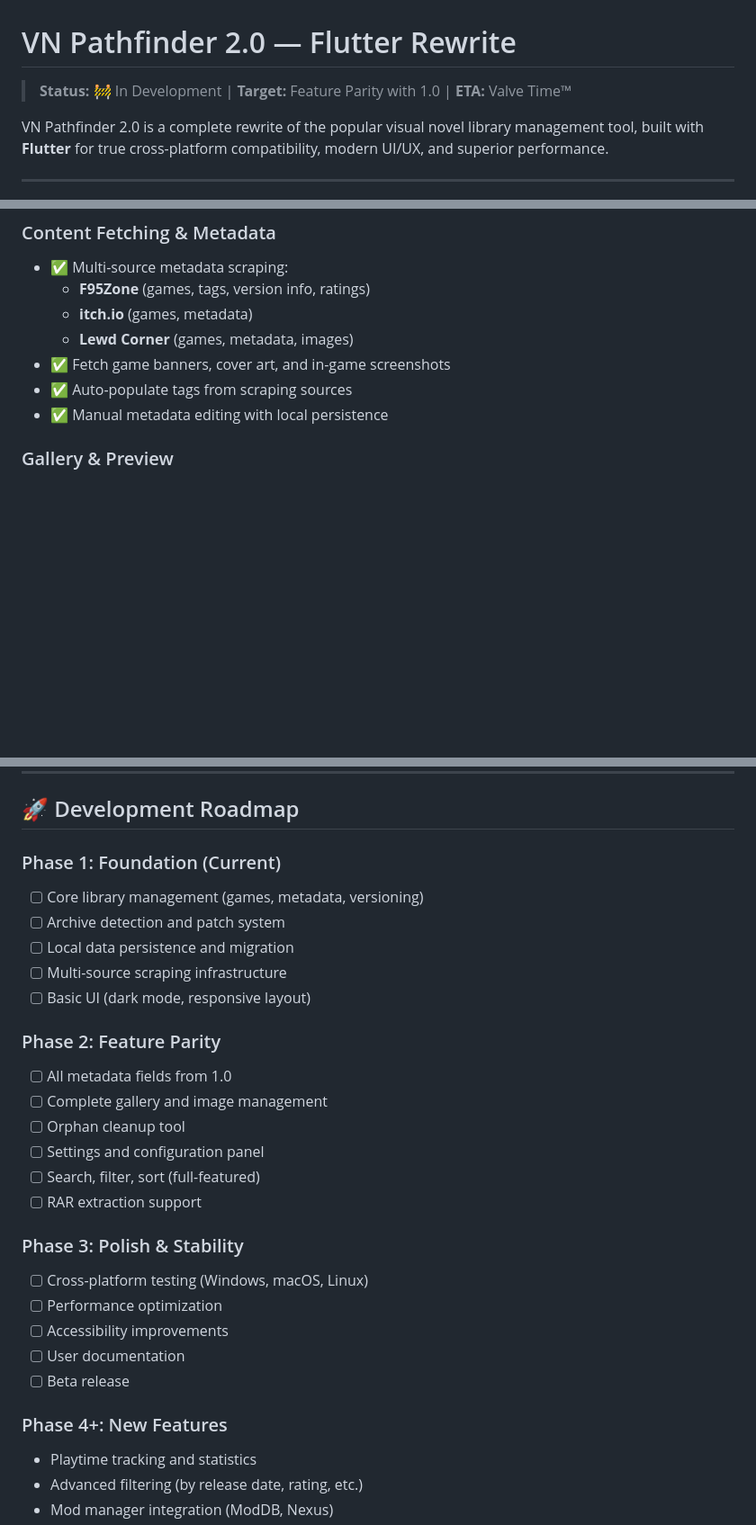
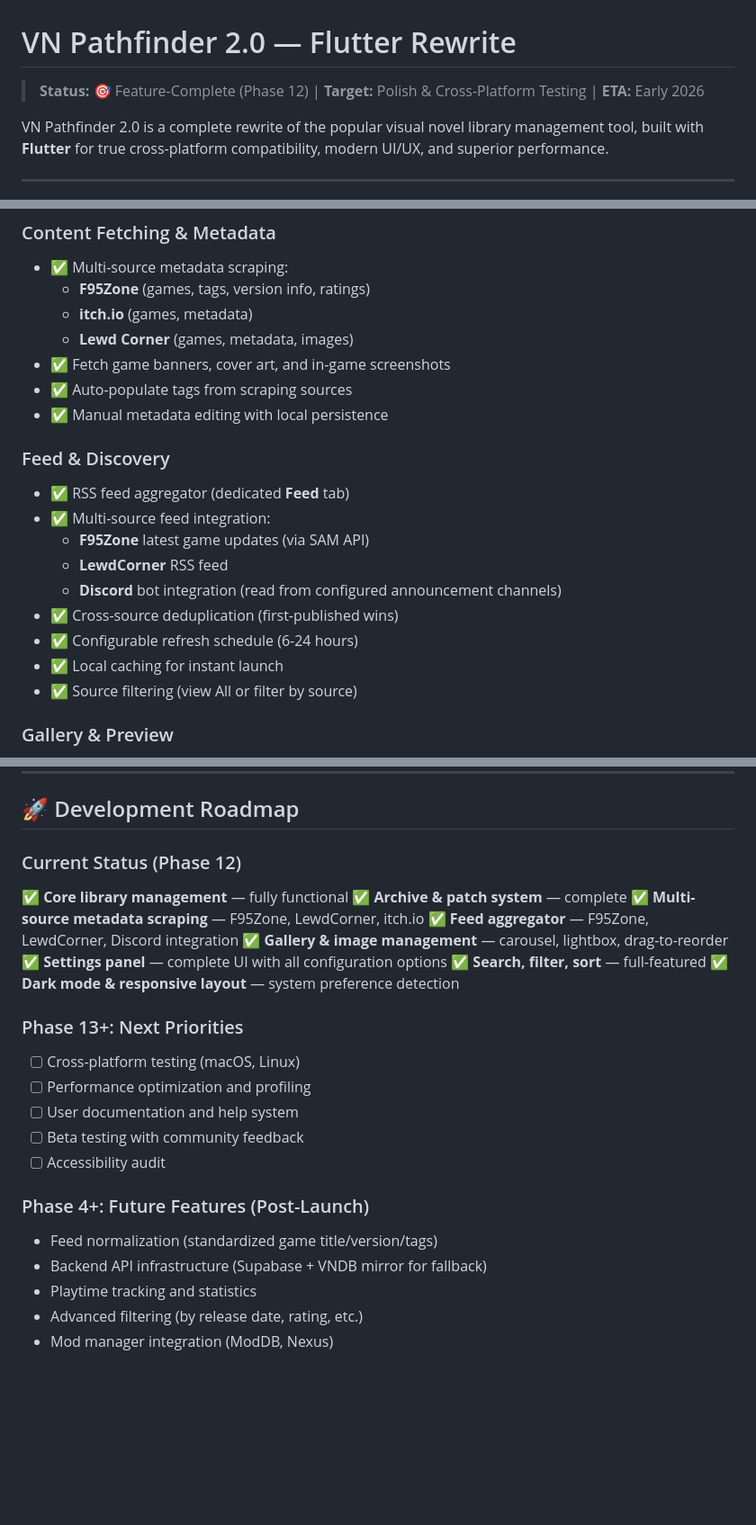
Before and after one commit to NikoCloud/vn-pathfinder-flutter, a Markdown page: README.md, 3 parts joined by grey strips. Shown at 90% size. GitHub-like rendering; blank space fills up the shorter version.

Commit message:
Update README: add Feed aggregator feature, update status to Phase 12
- Document RSS feed aggregator in Feature Parity Goals
- List F95Zone, LewdCorner, Discord integration capabilities
- Update development status from "In Development" to "Feature-Complete (Phase 12)"
- Reorganize roadmap with current status and future milestones
- Clarify that core 1.0 parity is complete; next phase is polish & testing

Co-Authored-By: Claude Sonnet 4.6 <noreply@anthropic.com>

```diff
--- a/README.md
+++ b/README.md
@@ -1,6 +1,6 @@
 # VN Pathfinder 2.0 — Flutter Rewrite
 
-> **Status:** 🚧 In Development | **Target:** Feature Parity with 1.0 | **ETA:** Valve Time™
+> **Status:** 🎯 Feature-Complete (Phase 12) | **Target:** Polish & Cross-Platform Testing | **ETA:** Early 2026
 
 VN Pathfinder 2.0 is a complete rewrite of the popular visual novel library management tool, built with **Flutter** for true cross-platform compatibility, modern UI/UX, and superior performance.
 
@@ -57,6 +57,17 @@ This rewrite is an investment in **longevity and quality** — not just a port,
 - ✅ Fetch game banners, cover art, and in-game screenshots
 - ✅ Auto-populate tags from scraping sources
 - ✅ Manual metadata editing with local persistence
+
+### Feed & Discovery
+- ✅ RSS feed aggregator (dedicated **Feed** tab)
+- ✅ Multi-source feed integration:
+  - **F95Zone** latest game updates (via SAM API)
+  - **LewdCorner** RSS feed
+  - **Discord** bot integration (read from configured announcement channels)
+- ✅ Cross-source deduplication (first-published wins)
+- ✅ Configurable refresh schedule (6-24 hours)
+- ✅ Local caching for instant launch
+- ✅ Source filtering (view All or filter by source)
 
 ### Gallery & Preview
 - ✅ Image carousel for game banners and screenshots
@@ -124,29 +135,26 @@ The same binary codebase compiles to native executables for each platform with *
 
 ## 🚀 Development Roadmap
 
-### Phase 1: Foundation (Current)
-- [ ] Core library management (games, metadata, versioning)
-- [ ] Archive detection and patch system
-- [ ] Local data persistence and migration
-- [ ] Multi-source scraping infrastructure
-- [ ] Basic UI (dark mode, responsive layout)
+### Current Status (Phase 12)
+✅ **Core library management** — fully functional
+✅ **Archive & patch system** — complete
+✅ **Multi-source metadata scraping** — F95Zone, LewdCorner, itch.io
+✅ **Feed aggregator** — F95Zone, LewdCorner, Discord integration
+✅ **Gallery & image management** — carousel, lightbox, drag-to-reorder
+✅ **Settings panel** — complete UI with all configuration options
+✅ **Search, filter, sort** — full-featured
+✅ **Dark mode & responsive layout** — system preference detection
 
-### Phase 2: Feature Parity
-- [ ] All metadata fields from 1.0
-- [ ] Complete gallery and image management
-- [ ] Orphan cleanup tool
-- [ ] Settings and configuration panel
-- [ ] Search, filter, sort (full-featured)
-- [ ] RAR extraction support
+### Phase 13+: Next Priorities
+- [ ] Cross-platform testing (macOS, Linux)
+- [ ] Performance optimization and profiling
+- [ ] User documentation and help system
+- [ ] Beta testing with community feedback
+- [ ] Accessibility audit
 
-### Phase 3: Polish & Stability
-- [ ] Cross-platform testing (Windows, macOS, Linux)
-- [ ] Performance optimization
-- [ ] Accessibility improvements
-- [ ] User documentation
-- [ ] Beta release
-
-### Phase 4+: New Features
+### Phase 4+: Future Features (Post-Launch)
+- Feed normalization (standardized game title/version/tags)
+- Backend API infrastructure (Supabase + VNDB mirror for fallback)
 - Playtime tracking and statistics
 - Advanced filtering (by release date, rating, etc.)
 - Mod manager integration (ModDB, Nexus)
```
